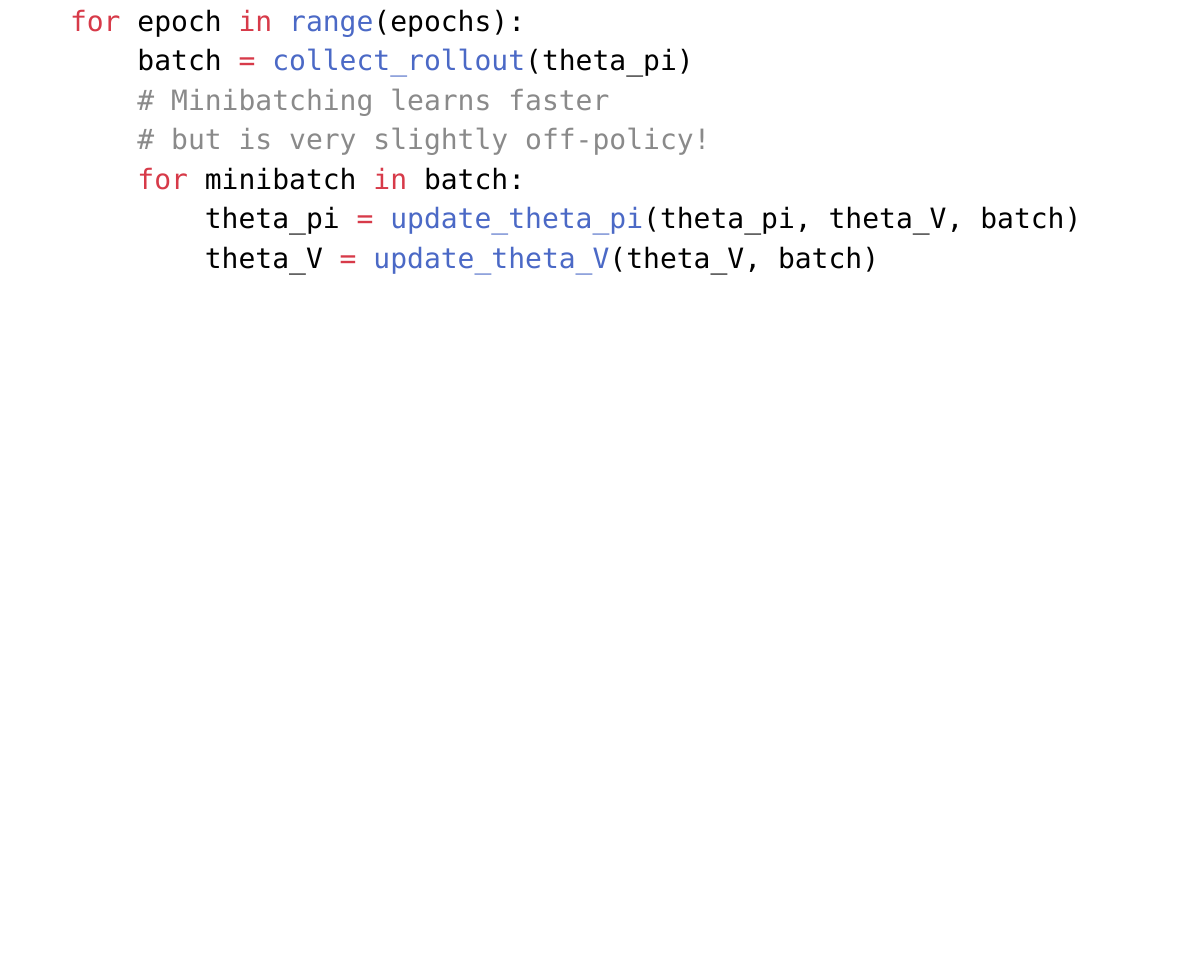
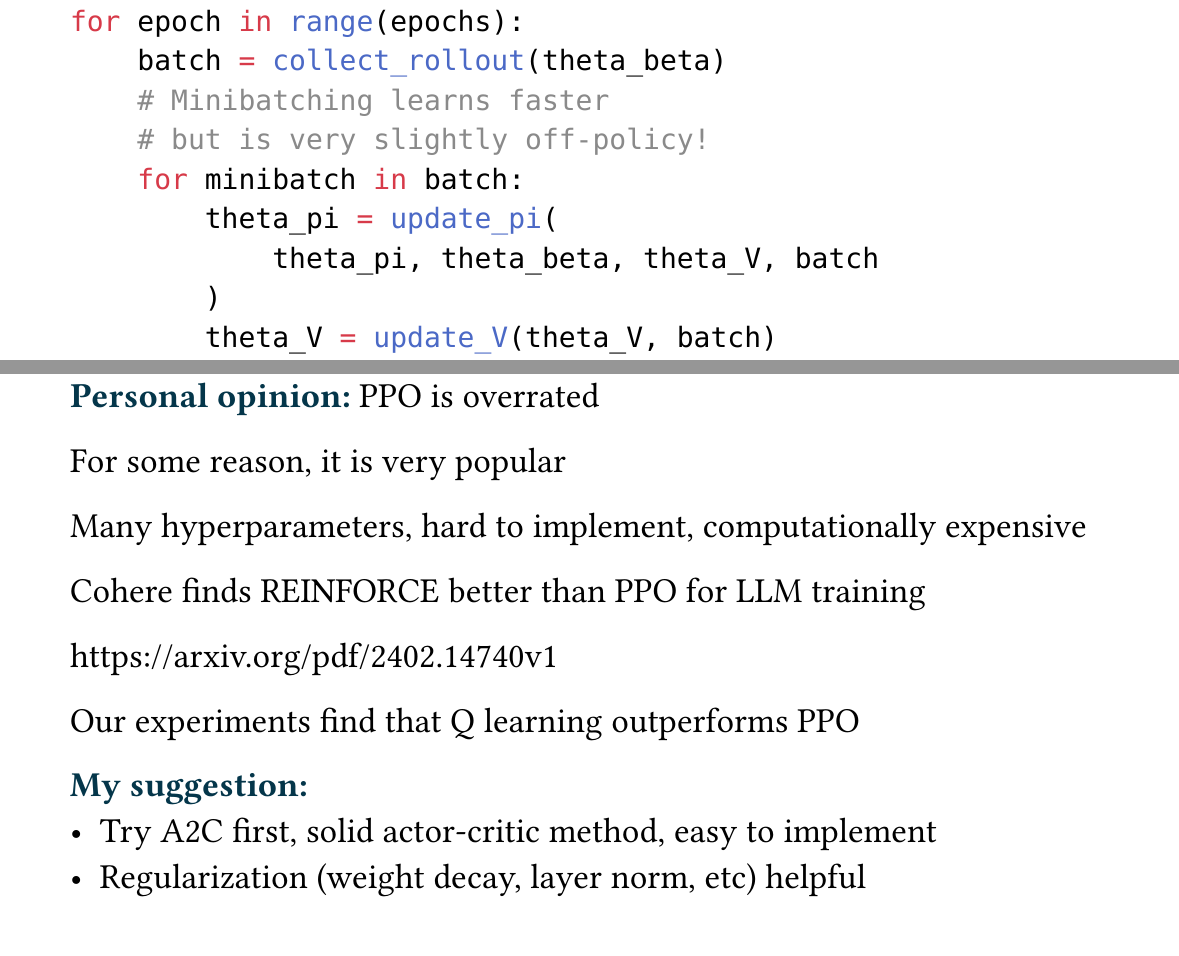
Before and after one commit to smorad/um_cisc_7404, a Typst document (09_ac.typ): part of page 43 of 45 before the commit and two parts of pages 43 and 46 of 46 after it, the two joined at a grey line, cut so that both start at the same text, the shorter picture padded with empty space. The pictures show the PDF file 09_ac.pdf that the author committed with the source.

Commit message:
update ppo objective

````diff
--- a/09_ac.typ
+++ b/09_ac.typ
@@ -692,12 +692,15 @@ It is _almost_ on-policy (but very slightly off-policy)
 
 ```python
 for epoch in range(epochs):
-    batch = collect_rollout(theta_pi)
+    batch = collect_rollout(theta_beta)
     # Minibatching learns faster
     # but is very slightly off-policy!
     for minibatch in batch:
-        theta_pi = update_theta_pi(theta_pi, theta_V, batch)
-        theta_V = update_theta_V(theta_V, batch)
+        theta_pi = update_pi(
+            theta_pi, theta_beta, theta_V, batch
+        )
+        theta_V = update_V(theta_V, batch)
+    theta_beta = theta_pi
 ```
 
 ==
@@ -739,0 +746,15 @@ $ theta_(V, i+1) = \ argmin_theta_(V, i) (V(s_0, theta_(pi, i), theta_(V,i)) - (
+*Personal opinion:* PPO is overrated
+
+For some reason, it is very popular
+
+Many hyperparameters, hard to implement, computationally expensive
+
+Cohere finds REINFORCE better than PPO for LLM training
+
+https://arxiv.org/pdf/2402.14740v1
+
+Our experiments find that Q learning outperforms PPO
+
+*My suggestion:*
+- Try A2C first, solid actor-critic method, easy to implement
+- Regularization (weight decay, layer norm, etc) helpful
````
Also changed, not shown: 09_ac.pdf, 09_ac.typ (29 more changed lines).
